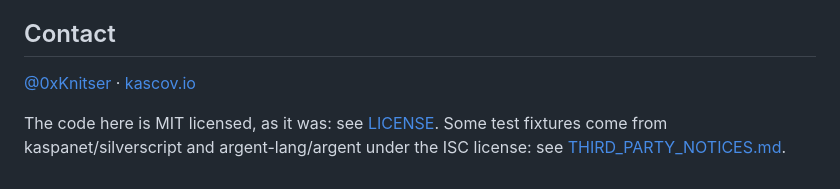
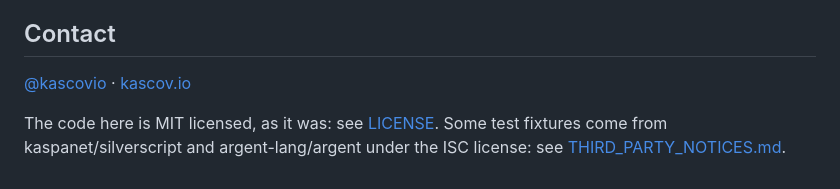
Before and after one commit to Knitser/kascov, a Markdown page: README.md, the part around the change. Rendered like a GitHub page.

Commit message:
README: contact goes to the project account, @kascovio

```diff
--- a/README.md
+++ b/README.md
@@ -95,6 +95,6 @@ The indexer, the API server and the web explorer are still being reworked in pri
 
 ## Contact
 
-[@0xKnitser](https://x.com/0xKnitser) · [kascov.io](https://kascov.io)
+[@kascovio](https://x.com/kascovio) · [kascov.io](https://kascov.io)
 
 The code here is MIT licensed, as it was: see [LICENSE](LICENSE). Some test fixtures come from kaspanet/silverscript and argent-lang/argent under the ISC license: see [THIRD_PARTY_NOTICES.md](THIRD_PARTY_NOTICES.md).
```
